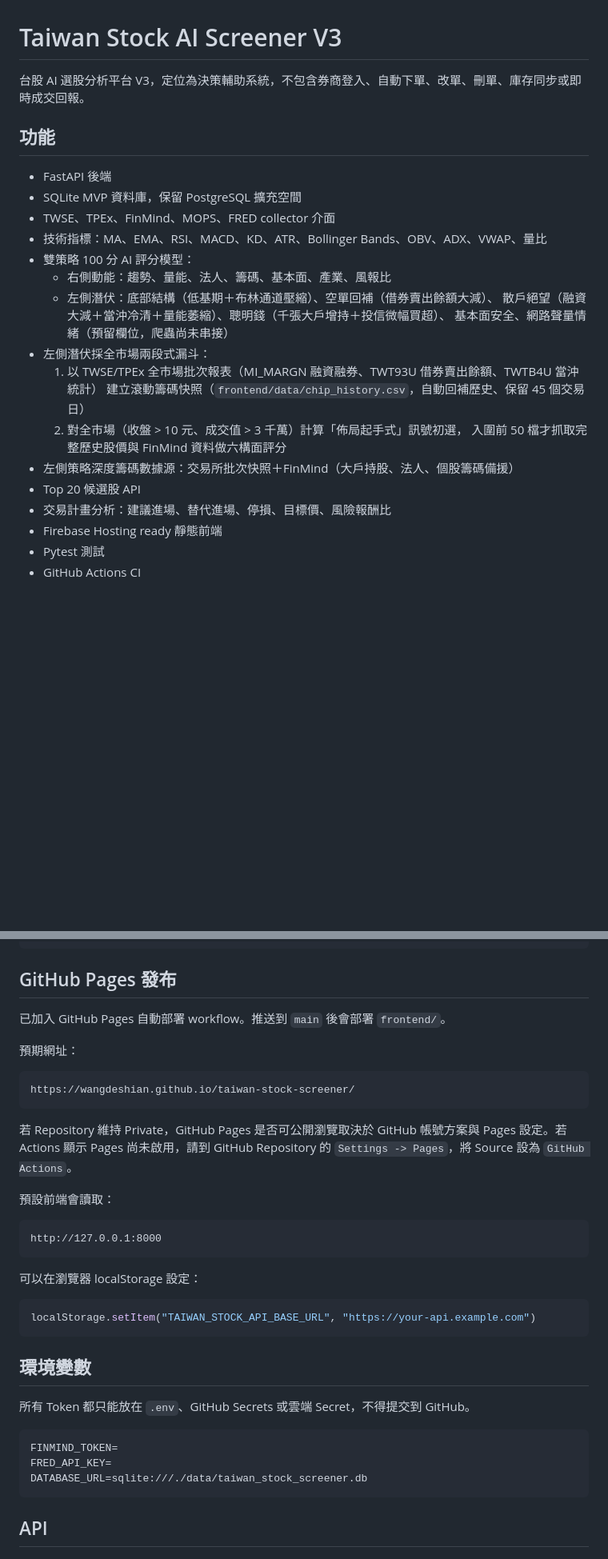
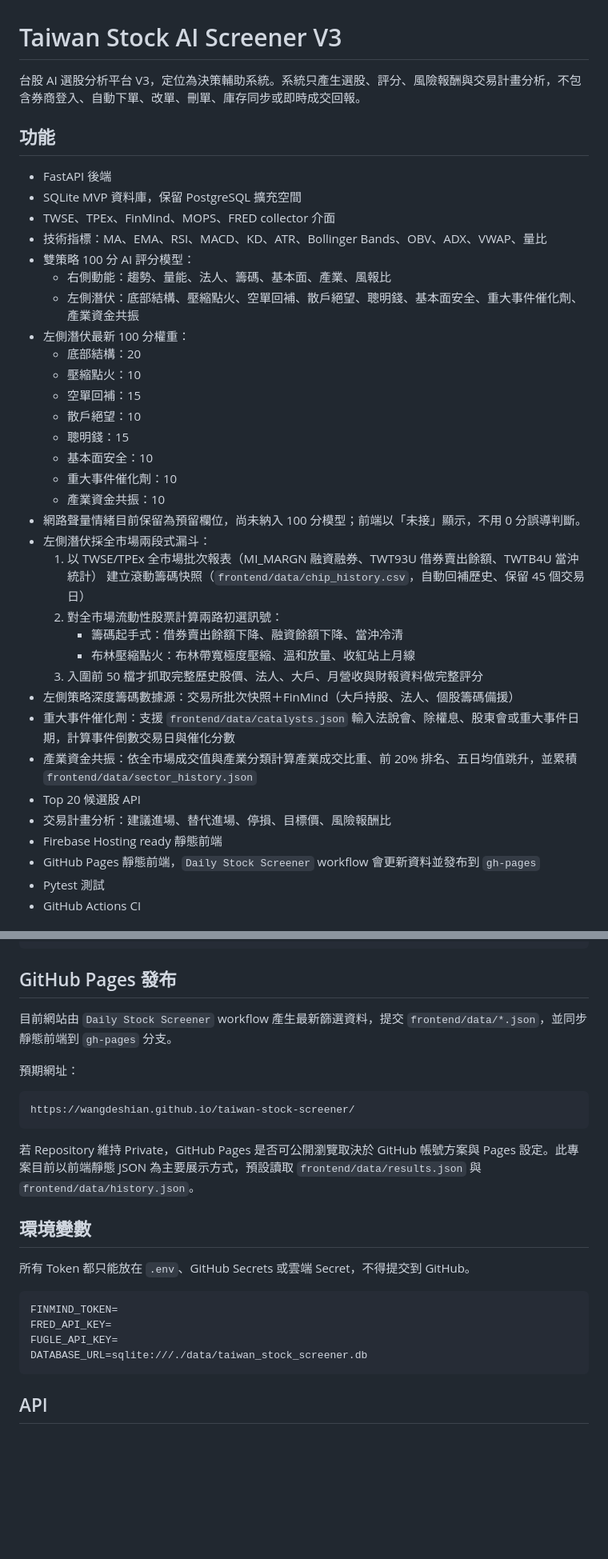
Before and after one commit to wangdeshian/taiwan-stock-screener, a Markdown page: README.md, 2 parts joined by grey strips. Shown at 80% size. Drawn GitHub-style; blank space fills up the shorter version.

Commit message:
docs: update V3 feature summary

````diff
--- a/README.md
+++ b/README.md
@@ -1,6 +1,6 @@
 # Taiwan Stock AI Screener V3
 
-台股 AI 選股分析平台 V3，定位為決策輔助系統，不包含券商登入、自動下單、改單、刪單、庫存同步或即時成交回報。
+台股 AI 選股分析平台 V3，定位為決策輔助系統。系統只產生選股、評分、風險報酬與交易計畫分析，不包含券商登入、自動下單、改單、刪單、庫存同步或即時成交回報。
 
 ## 功能
 
@@ -10,18 +10,31 @@
 - 技術指標：MA、EMA、RSI、MACD、KD、ATR、Bollinger Bands、OBV、ADX、VWAP、量比
 - 雙策略 100 分 AI 評分模型：
   - 右側動能：趨勢、量能、法人、籌碼、基本面、產業、風報比
-  - 左側潛伏：底部結構（低基期＋布林通道壓縮）、空單回補（借券賣出餘額大減）、
-    散戶絕望（融資大減＋當沖冷清＋量能萎縮）、聰明錢（千張大戶增持＋投信微幅買超）、
-    基本面安全、網路聲量情緒（預留欄位，爬蟲尚未串接）
+  - 左側潛伏：底部結構、壓縮點火、空單回補、散戶絕望、聰明錢、基本面安全、重大事件催化劑、產業資金共振
+- 左側潛伏最新 100 分權重：
+  - 底部結構：20
+  - 壓縮點火：10
+  - 空單回補：15
+  - 散戶絕望：10
+  - 聰明錢：15
+  - 基本面安全：10
+  - 重大事件催化劑：10
+  - 產業資金共振：10
+- 網路聲量情緒目前保留為預留欄位，尚未納入 100 分模型；前端以「未接」顯示，不用 0 分誤導判斷。
 - 左側潛伏採全市場兩段式漏斗：
   1. 以 TWSE/TPEx 全市場批次報表（MI_MARGN 融資融券、TWT93U 借券賣出餘額、TWTB4U 當沖統計）
      建立滾動籌碼快照（`frontend/data/chip_history.csv`，自動回補歷史、保留 45 個交易日）
-  2. 對全市場（收盤 > 10 元、成交值 > 3 千萬）計算「佈局起手式」訊號初選，
-     入圍前 50 檔才抓取完整歷史股價與 FinMind 資料做六構面評分
+  2. 對全市場流動性股票計算兩路初選訊號：
+     - 籌碼起手式：借券賣出餘額下降、融資餘額下降、當沖冷清
+     - 布林壓縮點火：布林帶寬極度壓縮、溫和放量、收紅站上月線
+  3. 入圍前 50 檔才抓取完整歷史股價、法人、大戶、月營收與財報資料做完整評分
 - 左側策略深度籌碼數據源：交易所批次快照＋FinMind（大戶持股、法人、個股籌碼備援）
+- 重大事件催化劑：支援 `frontend/data/catalysts.json` 輸入法說會、除權息、股東會或重大事件日期，計算事件倒數交易日與催化分數
+- 產業資金共振：依全市場成交值與產業分類計算產業成交比重、前 20% 排名、五日均值跳升，並累積 `frontend/data/sector_history.json`
 - Top 20 候選股 API
 - 交易計畫分析：建議進場、替代進場、停損、目標價、風險報酬比
 - Firebase Hosting ready 靜態前端
+- GitHub Pages 靜態前端，`Daily Stock Screener` workflow 會更新資料並發布到 `gh-pages`
 - Pytest 測試
 - GitHub Actions CI
 
@@ -97,7 +112,7 @@ firebase deploy --only hosting
 
 ## GitHub Pages 發布
 
-已加入 GitHub Pages 自動部署 workflow。推送到 `main` 後會部署 `frontend/`。
+目前網站由 `Daily Stock Screener` workflow 產生最新篩選資料，提交 `frontend/data/*.json`，並同步靜態前端到 `gh-pages` 分支。
 
 預期網址：
 
@@ -105,19 +120,7 @@ firebase deploy --only hosting
 https://wangdeshian.github.io/taiwan-stock-screener/
 ```
 
-若 Repository 維持 Private，GitHub Pages 是否可公開瀏覽取決於 GitHub 帳號方案與 Pages 設定。若 Actions 顯示 Pages 尚未啟用，請到 GitHub Repository 的 `Settings -> Pages`，將 Source 設為 `GitHub Actions`。
-
-預設前端會讀取：
-
-```text
-http://127.0.0.1:8000
-```
-
-可以在瀏覽器 localStorage 設定：
-
-```js
-localStorage.setItem("TAIWAN_STOCK_API_BASE_URL", "https://your-api.example.com")
-```
+若 Repository 維持 Private，GitHub Pages 是否可公開瀏覽取決於 GitHub 帳號方案與 Pages 設定。此專案目前以前端靜態 JSON 為主要展示方式，預設讀取 `frontend/data/results.json` 與 `frontend/data/history.json`。
 
 ## 環境變數
 
@@ -126,6 +129,7 @@ localStorage.setItem("TAIWAN_STOCK_API_BASE_URL", "https://your-api.example.com"
 ```text
 FINMIND_TOKEN=
 FRED_API_KEY=
+FUGLE_API_KEY=
 DATABASE_URL=sqlite:///./data/taiwan_stock_screener.db
 ```
 
````
Also changed, not shown: other parts of README.md (+4 -0 lines).
